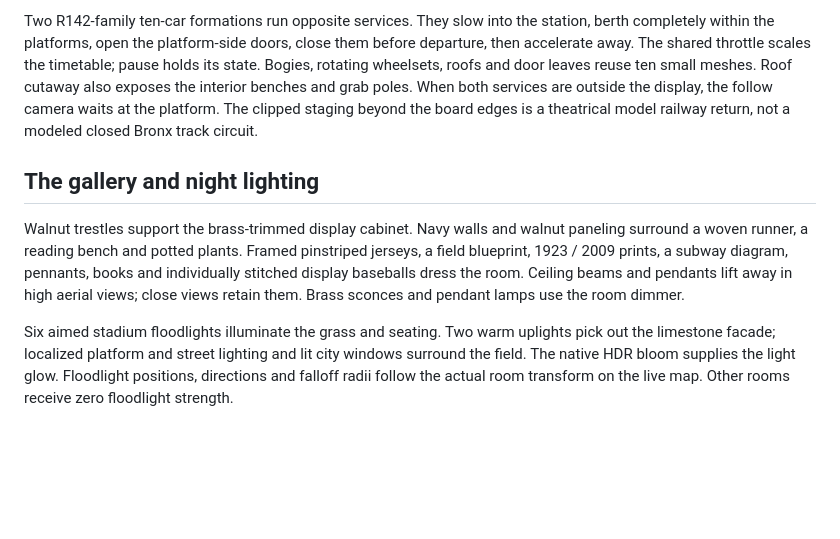
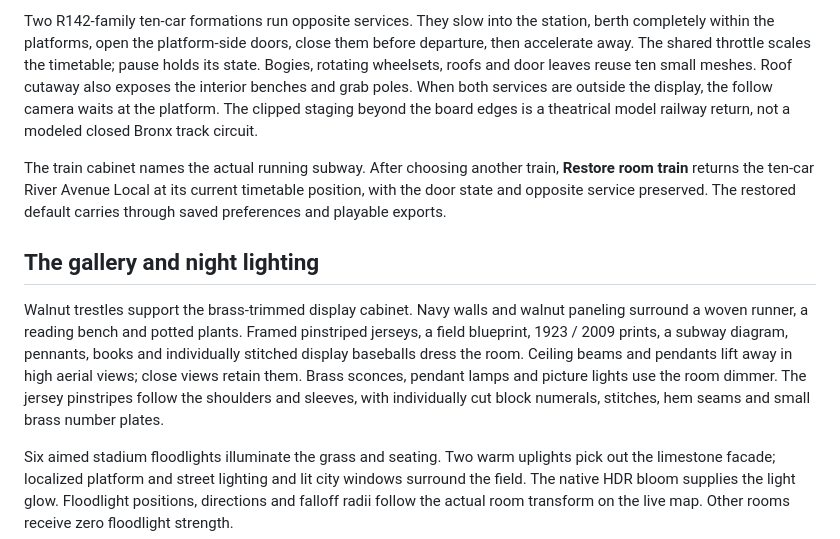
Before and after one commit to nickfromlater/whistlevale, a Markdown page: docs/rooms/yankee.md, the part around the change printed below. Rendered like a GitHub page; blank space fills up the shorter version.

```diff
--- a/docs/rooms/yankee.md
+++ b/docs/rooms/yankee.md
@@ -40,6 +40,11 @@ and grab poles. When both services are outside the display, the follow camera
 waits at the platform. The clipped staging beyond the board edges is a theatrical
 model railway return, not a modeled closed Bronx track circuit.
 
+The train cabinet names the actual running subway. After choosing another train,
+**Restore room train** returns the ten-car River Avenue Local at its current
+timetable position, with the door state and opposite service preserved. The
+restored default carries through saved preferences and playable exports.
+
 ## The gallery and night lighting
 
 Walnut trestles support the brass-trimmed display cabinet. Navy walls and walnut
@@ -47,7 +52,9 @@ paneling surround a woven runner, a reading bench and potted plants. Framed
 pinstriped jerseys, a field blueprint, 1923 / 2009 prints, a subway diagram,
 pennants, books and individually stitched display baseballs dress the room.
 Ceiling beams and pendants lift away in high aerial views; close views retain
-them. Brass sconces and pendant lamps use the room dimmer.
+them. Brass sconces, pendant lamps and picture lights use the room dimmer. The jersey
+pinstripes follow the shoulders and sleeves, with individually cut block numerals,
+stitches, hem seams and small brass number plates.
 
 Six aimed stadium floodlights illuminate the grass and seating. Two warm
 uplights pick out the limestone facade; localized platform and street lighting
```
Also changed, not shown: other parts of docs/rooms/yankee.md (+8 -3 lines), docs/rooms/yankee-preview/day.jpg, docs/rooms/yankee-preview/jersey.jpg (added), docs/rooms/yankee-preview/night.jpg, docs/rooms/yankee-preview/portrait.jpg, 6 other files.
